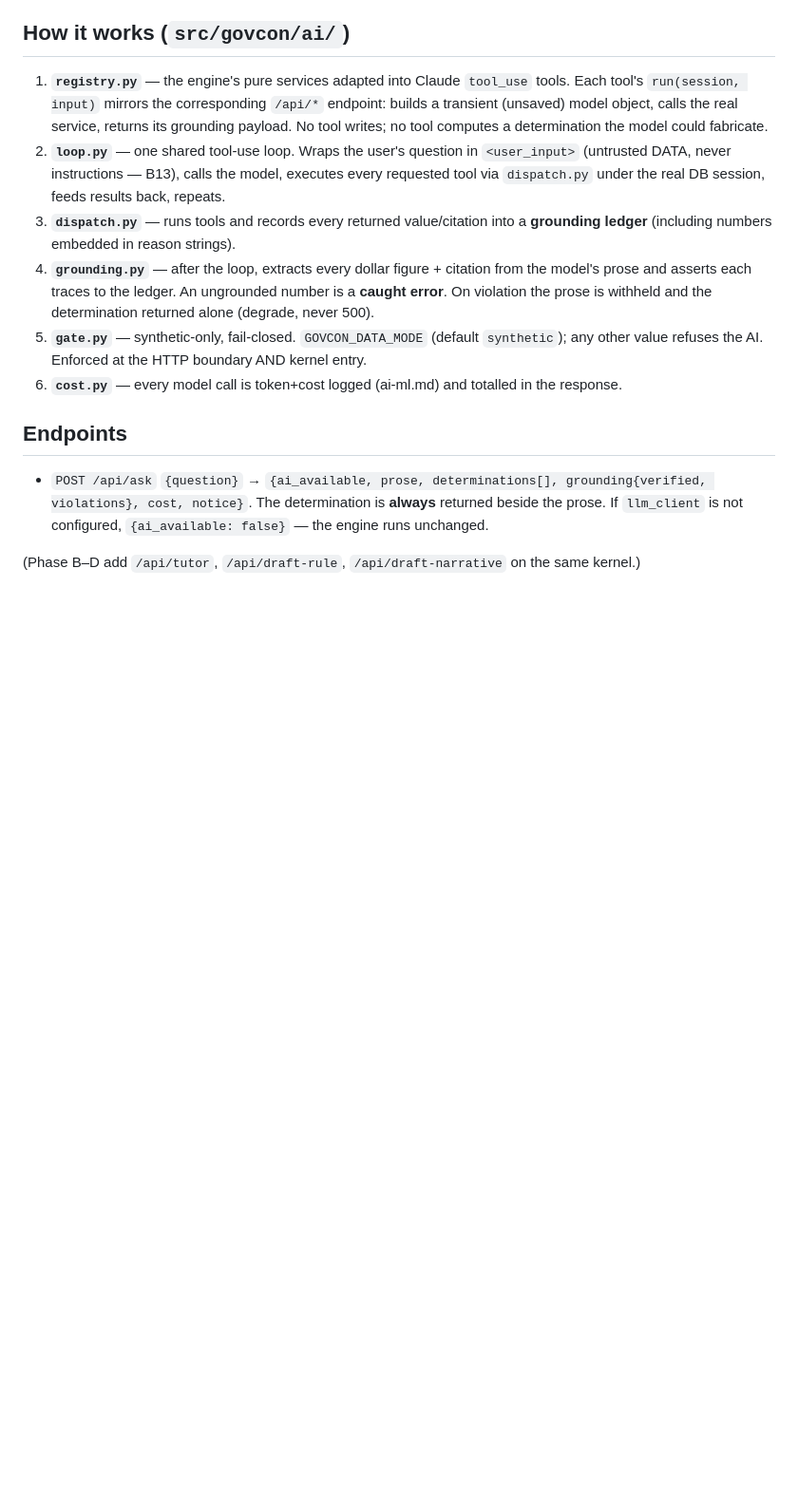
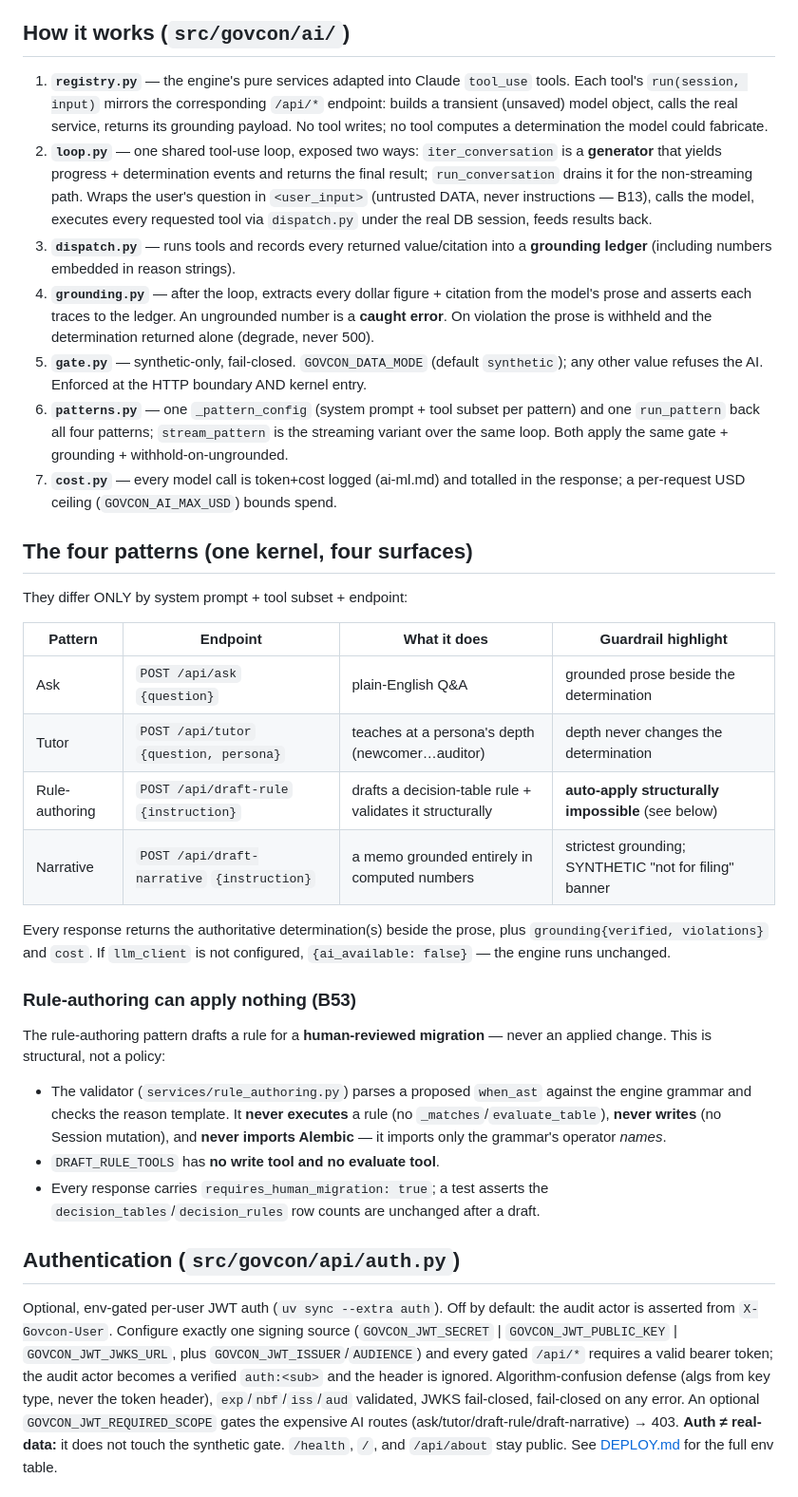
Before and after one commit to tjaiyen/govcon-compliance-engine, a Markdown page: docs/AI_LAYER.md, the part around one of its changes. Shown at 95% size. Rendered like a GitHub page; blank space fills up the shorter version.

Commit message:
docs(ai): document the complete AI layer — 4 patterns, auth, SSE, B53
Refresh AI_LAYER.md from Phase-A-only to the shipped layer: the four patterns
(ask/tutor/draft-rule/draft-narrative) as one kernel, the B53 "auto-apply is
structurally impossible" explanation, the optional JWT auth layer (auth ≠
real-data), and SSE streaming — including an explicit design note on why
token-level (word-by-word) streaming is deliberately NOT built: it would surface
ungrounded figures before grounding can withhold them, breaking the tool's core
"never present an unverified value" guarantee. Event-level streaming (the
already-trustworthy determinations stream; AI prose reveals only once grounded)
is the correct trade for a compliance tool.

Co-Authored-By: Claude Fable 5 <noreply@anthropic.com>

```diff
--- a/docs/AI_LAYER.md
+++ b/docs/AI_LAYER.md
@@ -18,9 +18,11 @@ tables stay pure). Same inputs → same determination, regardless of whether an
    Each tool's `run(session, input)` mirrors the corresponding `/api/*` endpoint: builds a
    transient (unsaved) model object, calls the real service, returns its grounding payload.
    No tool writes; no tool computes a determination the model could fabricate.
-2. **`loop.py`** — one shared tool-use loop. Wraps the user's question in `<user_input>`
-   (untrusted DATA, never instructions — B13), calls the model, executes every requested
-   tool via `dispatch.py` under the real DB session, feeds results back, repeats.
+2. **`loop.py`** — one shared tool-use loop, exposed two ways: `iter_conversation` is a
+   **generator** that yields progress + determination events and returns the final result;
+   `run_conversation` drains it for the non-streaming path. Wraps the user's question in
+   `<user_input>` (untrusted DATA, never instructions — B13), calls the model, executes
+   every requested tool via `dispatch.py` under the real DB session, feeds results back.
 3. **`dispatch.py`** — runs tools and records every returned value/citation into a
    **grounding ledger** (including numbers embedded in reason strings).
 4. **`grounding.py`** — after the loop, extracts every dollar figure + citation from the
@@ -29,13 +31,50 @@ tables stay pure). Same inputs → same determination, regardless of whether an
    (degrade, never 500).
 5. **`gate.py`** — synthetic-only, fail-closed. `GOVCON_DATA_MODE` (default `synthetic`);
    any other value refuses the AI. Enforced at the HTTP boundary AND kernel entry.
-6. **`cost.py`** — every model call is token+cost logged (ai-ml.md) and totalled in the
-   response.
+6. **`patterns.py`** — one `_pattern_config` (system prompt + tool subset per pattern) and
+   one `run_pattern` back all four patterns; `stream_pattern` is the streaming variant over
+   the same loop. Both apply the same gate + grounding + withhold-on-ungrounded.
+7. **`cost.py`** — every model call is token+cost logged (ai-ml.md) and totalled in the
+   response; a per-request USD ceiling (`GOVCON_AI_MAX_USD`) bounds spend.
 
-## Endpoints
+## The four patterns (one kernel, four surfaces)
 
-- `POST /api/ask` `{question}` → `{ai_available, prose, determinations[], grounding{verified,
-  violations}, cost, notice}`. The determination is **always** returned beside the prose.
-  If `llm_client` is not configured, `{ai_available: false}` — the engine runs unchanged.
+They differ ONLY by system prompt + tool subset + endpoint:
 
-(Phase B–D add `/api/tutor`, `/api/draft-rule`, `/api/draft-narrative` on the same kernel.)
+| Pattern | Endpoint | What it does | Guardrail highlight |
+|---|---|---|---|
+| Ask | `POST /api/ask` `{question}` | plain-English Q&A | grounded prose beside the determination |
+| Tutor | `POST /api/tutor` `{question, persona}` | teaches at a persona's depth (newcomer…auditor) | depth never changes the determination |
+| Rule-authoring | `POST /api/draft-rule` `{instruction}` | drafts a decision-table rule + validates it structurally | **auto-apply structurally impossible** (see below) |
+| Narrative | `POST /api/draft-narrative` `{instruction}` | a memo grounded entirely in computed numbers | strictest grounding; SYNTHETIC "not for filing" banner |
+
+Every response returns the authoritative determination(s) beside the prose, plus
+`grounding{verified, violations}` and `cost`. If `llm_client` is not configured,
+`{ai_available: false}` — the engine runs unchanged.
+
+### Rule-authoring can apply nothing (B53)
+
+The rule-authoring pattern drafts a rule for a **human-reviewed migration** — never an
+applied change. This is structural, not a policy:
+
+- The validator (`services/rule_authoring.py`) parses a proposed `when_ast` against the
+  engine grammar and checks the reason template. It **never executes** a rule (no
+  `_matches`/`evaluate_table`), **never writes** (no Session mutation), and **never imports
+  Alembic** — it imports only the grammar's operator *names*.
+- `DRAFT_RULE_TOOLS` has **no write tool and no evaluate tool**.
+- Every response carries `requires_human_migration: true`; a test asserts the
+  `decision_tables`/`decision_rules` row counts are unchanged after a draft.
+
+## Authentication (`src/govcon/api/auth.py`)
+
+Optional, env-gated per-user JWT auth (`uv sync --extra auth`). Off by default: the audit
+actor is asserted from `X-Govcon-User`. Configure exactly one signing source
+(`GOVCON_JWT_SECRET` | `GOVCON_JWT_PUBLIC_KEY` | `GOVCON_JWT_JWKS_URL`, plus
+`GOVCON_JWT_ISSUER`/`AUDIENCE`) and every gated `/api/*` requires a valid bearer token; the
+audit actor becomes a verified `auth:<sub>` and the header is ignored. Algorithm-confusion
+defense (algs from key type, never the token header), `exp`/`nbf`/`iss`/`aud` validated,
+JWKS fail-closed, fail-closed on any error. An optional `GOVCON_JWT_REQUIRED_SCOPE` gates
+the expensive AI routes (ask/tutor/draft-rule/draft-narrative) → 403. **Auth ≠ real-data:**
+it does not touch the synthetic gate. `/health`, `/`, and `/api/about` stay public. See
+[DEPLOY.md](DEPLOY.md) for the full env table.
+
```
Also changed, not shown: other parts of docs/AI_LAYER.md (+28 -4 lines).
